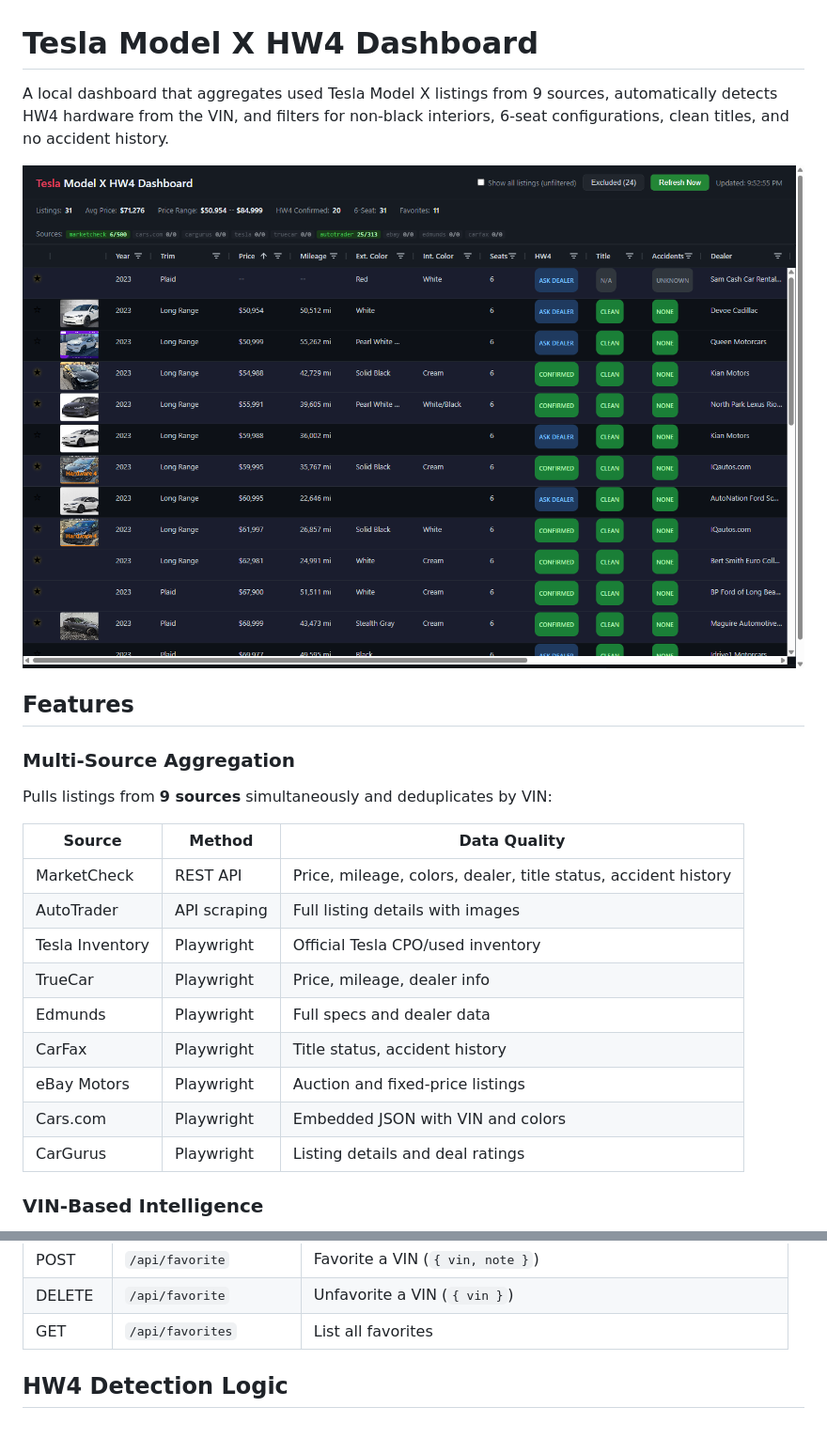
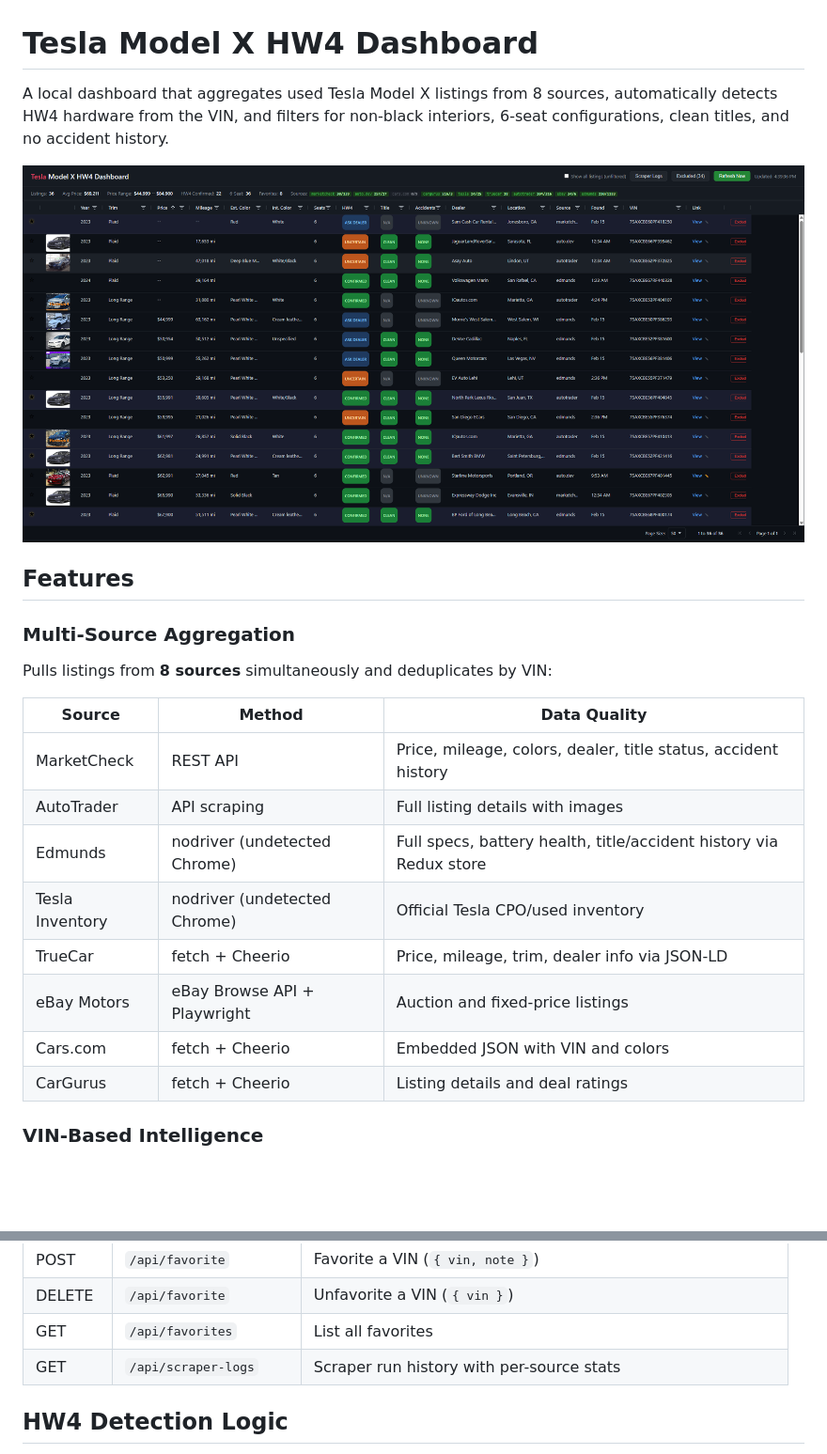
Before and after one commit to arm3n/tesla-model-x-dashboard, a Markdown page: README.md, 2 parts joined by grey strips. Shown: that part at 94% size. GitHub-like rendering; pictures changed too: docs/screenshot-dashboard.png; blank space fills up the shorter version.

```diff
--- a/README.md
+++ b/README.md
@@ -1,25 +1,24 @@
 # Tesla Model X HW4 Dashboard
 
-A local dashboard that aggregates used Tesla Model X listings from 9 sources, automatically detects HW4 hardware from the VIN, and filters for non-black interiors, 6-seat configurations, clean titles, and no accident history.
+A local dashboard that aggregates used Tesla Model X listings from 8 sources, automatically detects HW4 hardware from the VIN, and filters for non-black interiors, 6-seat configurations, clean titles, and no accident history.
 
 ![Dashboard](docs/screenshot-dashboard.png)
 
 ## Features
 
 ### Multi-Source Aggregation
-Pulls listings from **9 sources** simultaneously and deduplicates by VIN:
+Pulls listings from **8 sources** simultaneously and deduplicates by VIN:
 
 | Source | Method | Data Quality |
 |--------|--------|-------------|
 | MarketCheck | REST API | Price, mileage, colors, dealer, title status, accident history |
 | AutoTrader | API scraping | Full listing details with images |
-| Tesla Inventory | Playwright | Official Tesla CPO/used inventory |
-| TrueCar | Playwright | Price, mileage, dealer info |
-| Edmunds | Playwright | Full specs and dealer data |
-| CarFax | Playwright | Title status, accident history |
-| eBay Motors | Playwright | Auction and fixed-price listings |
-| Cars.com | Playwright | Embedded JSON with VIN and colors |
-| CarGurus | Playwright | Listing details and deal ratings |
+| Edmunds | nodriver (undetected Chrome) | Full specs, battery health, title/accident history via Redux store |
+| Tesla Inventory | nodriver (undetected Chrome) | Official Tesla CPO/used inventory |
+| TrueCar | fetch + Cheerio | Price, mileage, trim, dealer info via JSON-LD |
+| eBay Motors | eBay Browse API + Playwright | Auction and fixed-price listings |
+| Cars.com | fetch + Cheerio | Embedded JSON with VIN and colors |
+| CarGurus | fetch + Cheerio | Listing details and deal ratings |
 
 ### VIN-Based Intelligence
 
@@ -170,6 +172,7 @@ public/
 | POST | `/api/favorite` | Favorite a VIN (`{ vin, note }`) |
 | DELETE | `/api/favorite` | Unfavorite a VIN (`{ vin }`) |
 | GET | `/api/favorites` | List all favorites |
+| GET | `/api/scraper-logs` | Scraper run history with per-source stats |
 
 ## HW4 Detection Logic
 
```
Also changed, not shown: other parts of README.md (+17 -14 lines).
